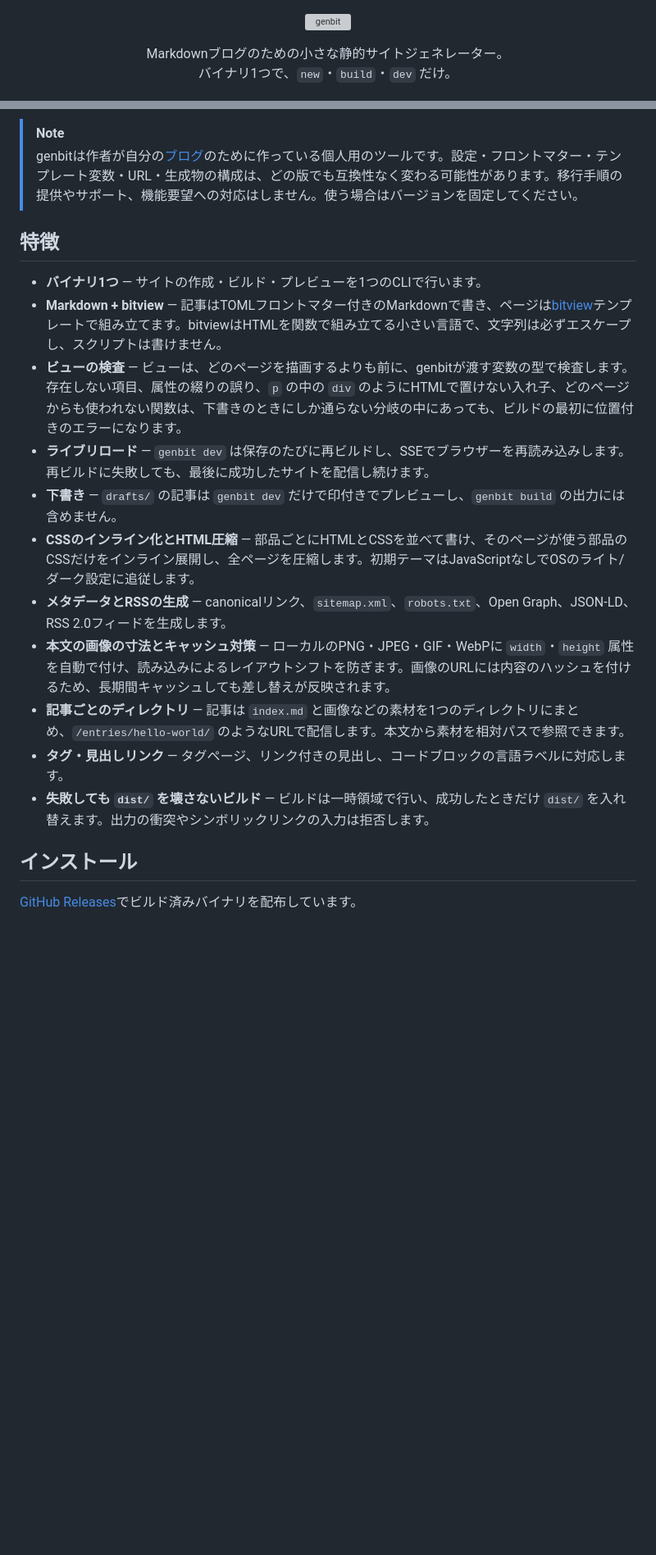
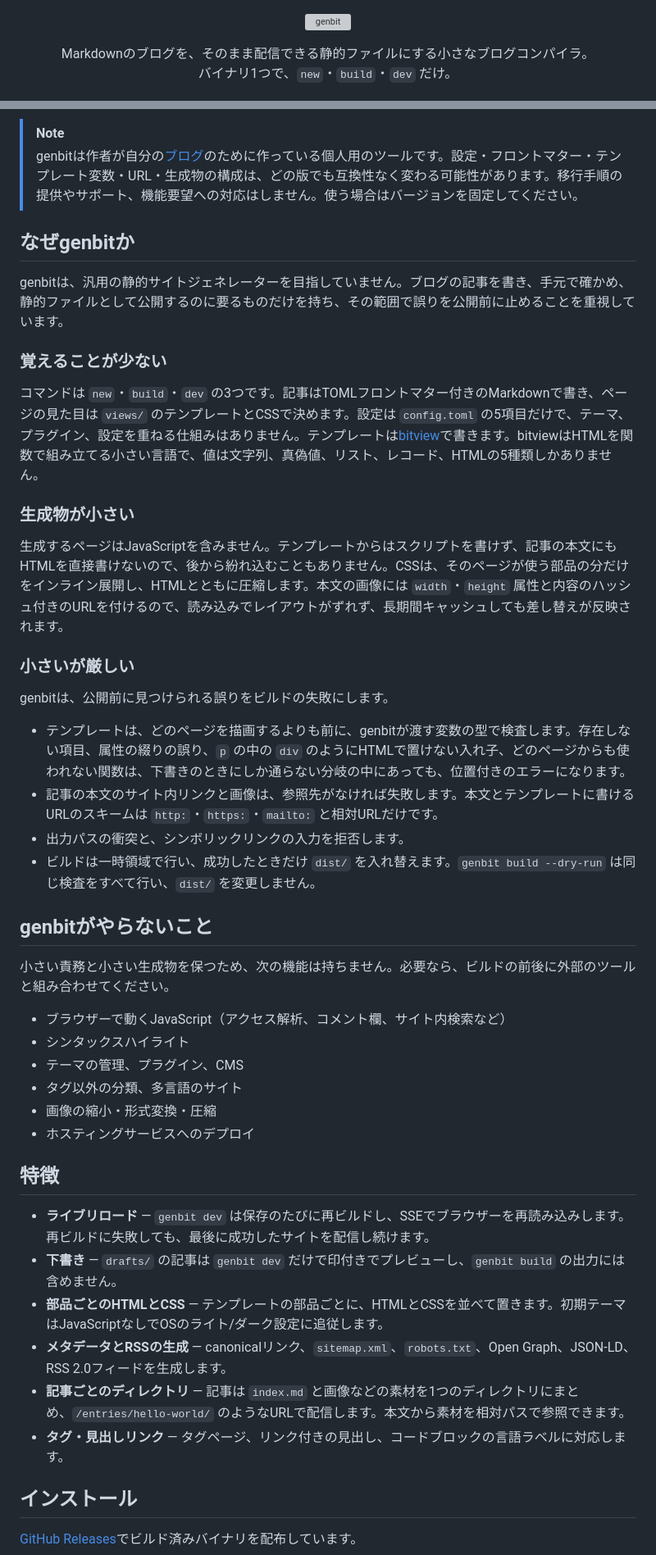
Before and after one commit to nnenn0/genbit, a Markdown page: README.md, 2 parts joined by grey strips. Shown at 82% size. Rendered like a GitHub page; blank space fills up the shorter version; grey boxes are pictures that could not be loaded.

Commit message:
README の冒頭で genbit を作る理由とやらないことを示す
Co-Authored-By: Claude Opus 5.5 <noreply@anthropic.com>

```diff
--- a/README.md
+++ b/README.md
@@ -6,7 +6,7 @@
 </p>
 
 <p align="center">
-  Markdownブログのための小さな静的サイトジェネレーター。<br>
+  Markdownのブログを、そのまま配信できる静的ファイルにする小さなブログコンパイラ。<br>
   バイナリ1つで、<code>new</code>・<code>build</code>・<code>dev</code> だけ。
 </p>
 
@@ -20,19 +20,46 @@
 > [!NOTE]
 > genbitは作者が自分の[ブログ](https://memo.nnenn0.com/)のために作っている個人用のツールです。設定・フロントマター・テンプレート変数・URL・生成物の構成は、どの版でも互換性なく変わる可能性があります。移行手順の提供やサポート、機能要望への対応はしません。使う場合はバージョンを固定してください。
 
+## なぜgenbitか
+
+genbitは、汎用の静的サイトジェネレーターを目指していません。ブログの記事を書き、手元で確かめ、静的ファイルとして公開するのに要るものだけを持ち、その範囲で誤りを公開前に止めることを重視しています。
+
+### 覚えることが少ない
+
+コマンドは `new`・`build`・`dev` の3つです。記事はTOMLフロントマター付きのMarkdownで書き、ページの見た目は `views/` のテンプレートとCSSで決めます。設定は `config.toml` の5項目だけで、テーマ、プラグイン、設定を重ねる仕組みはありません。テンプレートは[bitview](https://github.com/nnenn0/bitview)で書きます。bitviewはHTMLを関数で組み立てる小さい言語で、値は文字列、真偽値、リスト、レコード、HTMLの5種類しかありません。
+
+### 生成物が小さい
+
+生成するページはJavaScriptを含みません。テンプレートからはスクリプトを書けず、記事の本文にもHTMLを直接書けないので、後から紛れ込むこともありません。CSSは、そのページが使う部品の分だけをインライン展開し、HTMLとともに圧縮します。本文の画像には `width`・`height` 属性と内容のハッシュ付きのURLを付けるので、読み込みでレイアウトがずれず、長期間キャッシュしても差し替えが反映されます。
+
+### 小さいが厳しい
+
+genbitは、公開前に見つけられる誤りをビルドの失敗にします。
+
+- テンプレートは、どのページを描画するよりも前に、genbitが渡す変数の型で検査します。存在しない項目、属性の綴りの誤り、`p` の中の `div` のようにHTMLで置けない入れ子、どのページからも使われない関数は、下書きのときにしか通らない分岐の中にあっても、位置付きのエラーになります。
+- 記事の本文のサイト内リンクと画像は、参照先がなければ失敗します。本文とテンプレートに書けるURLのスキームは `http:`・`https:`・`mailto:` と相対URLだけです。
+- 出力パスの衝突と、シンボリックリンクの入力を拒否します。
+- ビルドは一時領域で行い、成功したときだけ `dist/` を入れ替えます。`genbit build --dry-run` は同じ検査をすべて行い、`dist/` を変更しません。
+
+## genbitがやらないこと
+
+小さい責務と小さい生成物を保つため、次の機能は持ちません。必要なら、ビルドの前後に外部のツールと組み合わせてください。
+
+- ブラウザーで動くJavaScript（アクセス解析、コメント欄、サイト内検索など）
+- シンタックスハイライト
+- テーマの管理、プラグイン、CMS
+- タグ以外の分類、多言語のサイト
+- 画像の縮小・形式変換・圧縮
+- ホスティングサービスへのデプロイ
+
 ## 特徴
 
-- **バイナリ1つ** — サイトの作成・ビルド・プレビューを1つのCLIで行います。
-- **Markdown + bitview** — 記事はTOMLフロントマター付きのMarkdownで書き、ページは[bitview](https://github.com/nnenn0/bitview)テンプレートで組み立てます。bitviewはHTMLを関数で組み立てる小さい言語で、文字列は必ずエスケープし、スクリプトは書けません。
-- **ビューの検査** — ビューは、どのページを描画するよりも前に、genbitが渡す変数の型で検査します。存在しない項目、属性の綴りの誤り、`p` の中の `div` のようにHTMLで置けない入れ子、どのページからも使われない関数は、下書きのときにしか通らない分岐の中にあっても、ビルドの最初に位置付きのエラーになります。
 - **ライブリロード** — `genbit dev` は保存のたびに再ビルドし、SSEでブラウザーを再読み込みします。再ビルドに失敗しても、最後に成功したサイトを配信し続けます。
 - **下書き** — `drafts/` の記事は `genbit dev` だけで印付きでプレビューし、`genbit build` の出力には含めません。
-- **CSSのインライン化とHTML圧縮** — 部品ごとにHTMLとCSSを並べて書け、そのページが使う部品のCSSだけをインライン展開し、全ページを圧縮します。初期テーマはJavaScriptなしでOSのライト/ダーク設定に追従します。
+- **部品ごとのHTMLとCSS** — テンプレートの部品ごとに、HTMLとCSSを並べて置きます。初期テーマはJavaScriptなしでOSのライト/ダーク設定に追従します。
 - **メタデータとRSSの生成** — canonicalリンク、`sitemap.xml`、`robots.txt`、Open Graph、JSON-LD、RSS 2.0フィードを生成します。
-- **本文の画像の寸法とキャッシュ対策** — ローカルのPNG・JPEG・GIF・WebPに `width`・`height` 属性を自動で付け、読み込みによるレイアウトシフトを防ぎます。画像のURLには内容のハッシュを付けるため、長期間キャッシュしても差し替えが反映されます。
 - **記事ごとのディレクトリ** — 記事は `index.md` と画像などの素材を1つのディレクトリにまとめ、`/entries/hello-world/` のようなURLで配信します。本文から素材を相対パスで参照できます。
 - **タグ・見出しリンク** — タグページ、リンク付きの見出し、コードブロックの言語ラベルに対応します。
-- **失敗しても `dist/` を壊さないビルド** — ビルドは一時領域で行い、成功したときだけ `dist/` を入れ替えます。出力の衝突やシンボリックリンクの入力は拒否します。
 
 ## インストール
 
```
Also changed, not shown: other parts of README.md (+0 -2 lines).
